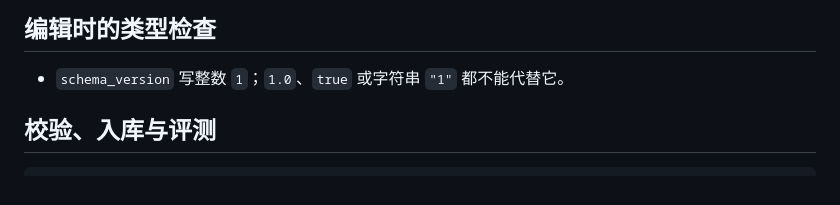
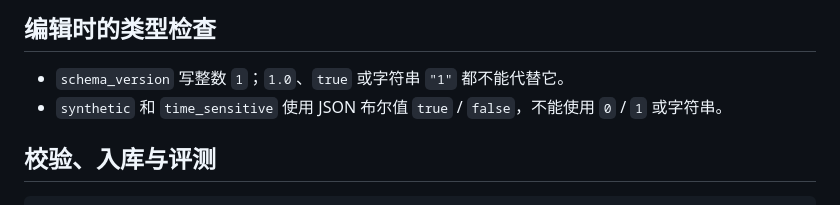
Before and after one commit to ffookk/chinese-evidence-bench, a Markdown page: docs/data-format.md, the part around the change. GitHub-like rendering.

Commit message:
docs: show strict boolean field examples (#26)
`synthetic` 和 `time_sensitive` 使用 JSON 布尔值 `true` / `false`，不能使用 `0` / `1` 或字符串。

验证：已对照现有代码或文档核对说明；仅修改文档或贡献表单。git diff --check、暂存区及可达历史隐私检查通过。自动检查结果见本 PR 的 Checks。

```diff
--- a/docs/data-format.md
+++ b/docs/data-format.md
@@ -41,6 +41,7 @@
 ## 编辑时的类型检查
 
 - `schema_version` 写整数 `1`；`1.0`、`true` 或字符串 `"1"` 都不能代替它。
+- `synthetic` 和 `time_sensitive` 使用 JSON 布尔值 `true` / `false`，不能使用 `0` / `1` 或字符串。
 
 ## 校验、入库与评测
 
```
